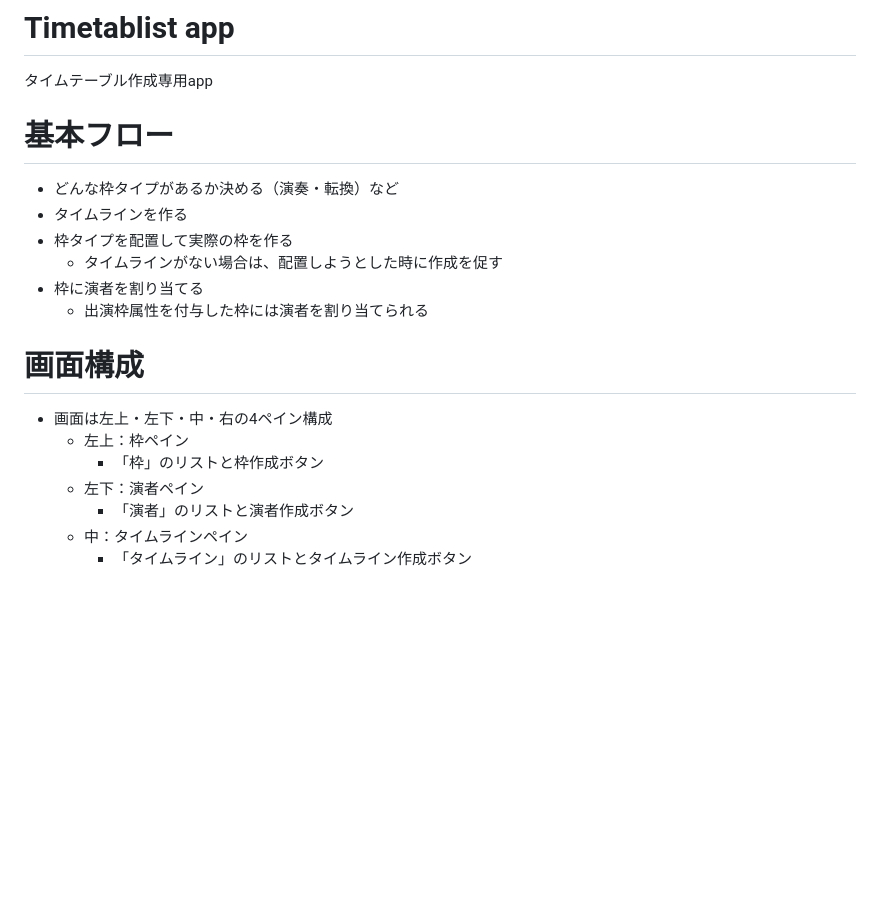
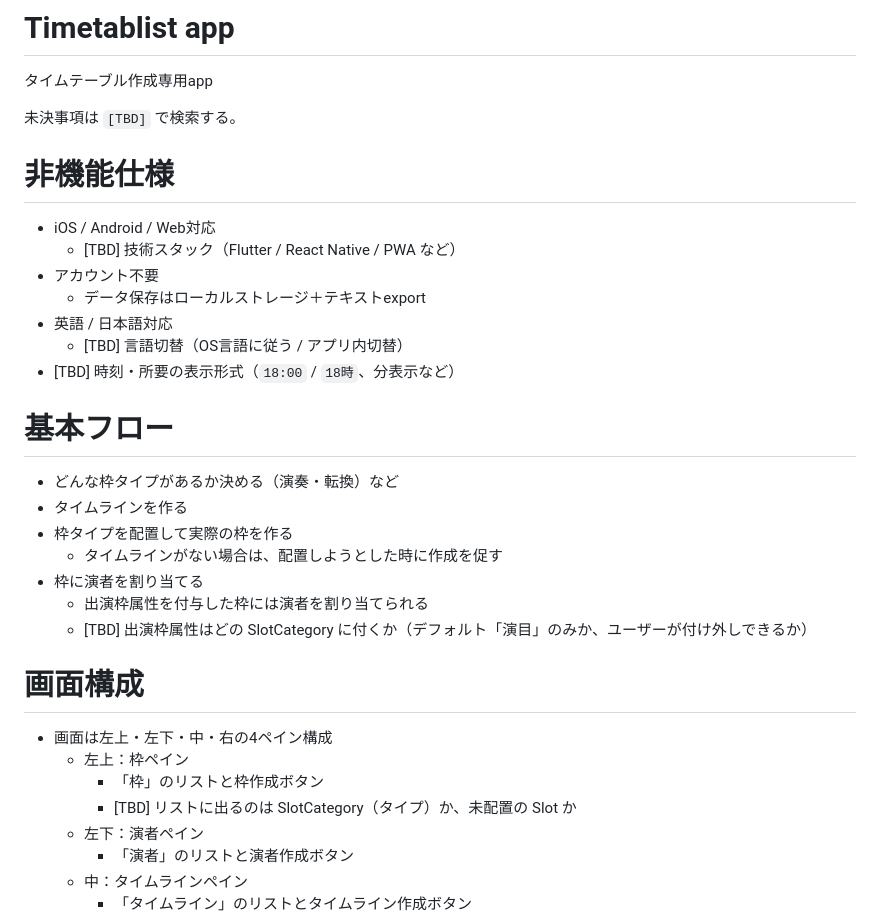
Before and after one commit to yokemura/timetablist, a Markdown page: spec.md, the part around one of its changes. Rendered like a GitHub page; blank space fills up the shorter version.

```diff
--- a/spec.md
+++ b/spec.md
@@ -2,6 +2,17 @@
 
 タイムテーブル作成専用app
 
+未決事項は `[TBD]` で検索する。
+
+# 非機能仕様
+
+- iOS / Android / Web対応
+  - [TBD] 技術スタック（Flutter / React Native / PWA など）
+- アカウント不要
+  - データ保存はローカルストレージ＋テキストexport
+- 英語 / 日本語対応
+  - [TBD] 言語切替（OS言語に従う / アプリ内切替）
+- [TBD] 時刻・所要の表示形式（`18:00` / `18時`、分表示など）
 
 # 基本フロー
 - どんな枠タイプがあるか決める（演奏・転換）など
@@ -10,11 +21,13 @@
   - タイムラインがない場合は、配置しようとした時に作成を促す
 - 枠に演者を割り当てる
   - 出演枠属性を付与した枠には演者を割り当てられる
+  - [TBD] 出演枠属性はどの SlotCategory に付くか（デフォルト「演目」のみか、ユーザーが付け外しできるか）
 
 # 画面構成
 - 画面は左上・左下・中・右の4ペイン構成
   - 左上：枠ペイン
      - 「枠」のリストと枠作成ボタン
+     - [TBD] リストに出るのは SlotCategory（タイプ）か、未配置の Slot か
   - 左下：演者ペイン
      - 「演者」のリストと演者作成ボタン
   - 中：タイムラインペイン
```
Also changed, not shown: other parts of spec.md (+54 -2 lines).
